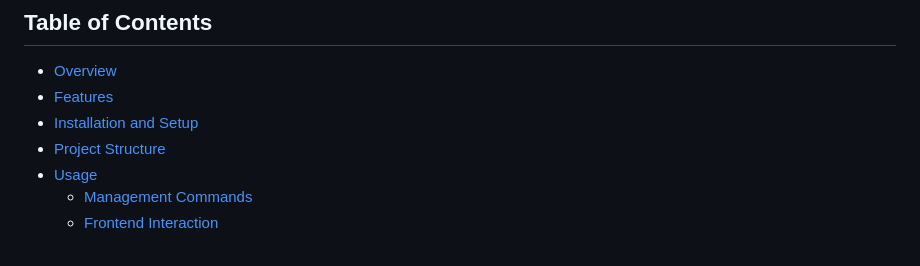
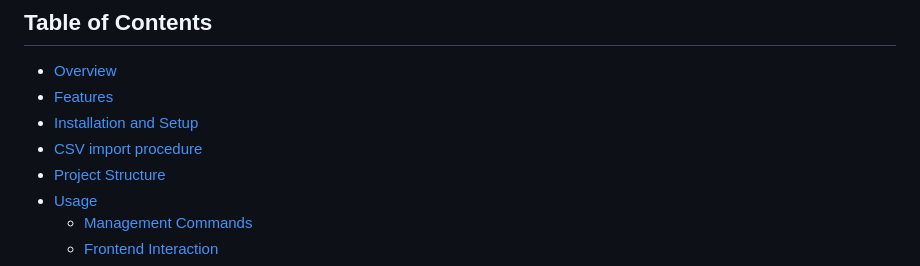
Before and after one commit to YEstormEY/stage-opdracht-django, a Markdown page: README.md, the part around the change. GitHub-like rendering.

```diff
--- a/README.md
+++ b/README.md
@@ -7,6 +7,7 @@ This project is a Django-based hotel and city management system. It allows for m
 - [Overview](#overview)
 - [Features](#features)
 - [Installation and Setup](#installation-and-setup)
+- [CSV import procedure](#CSV-Import-procedure-and-authentication)
 - [Project Structure](#project-structure)
 - [Usage](#usage)
   - [Management Commands](#management-commands)
```
